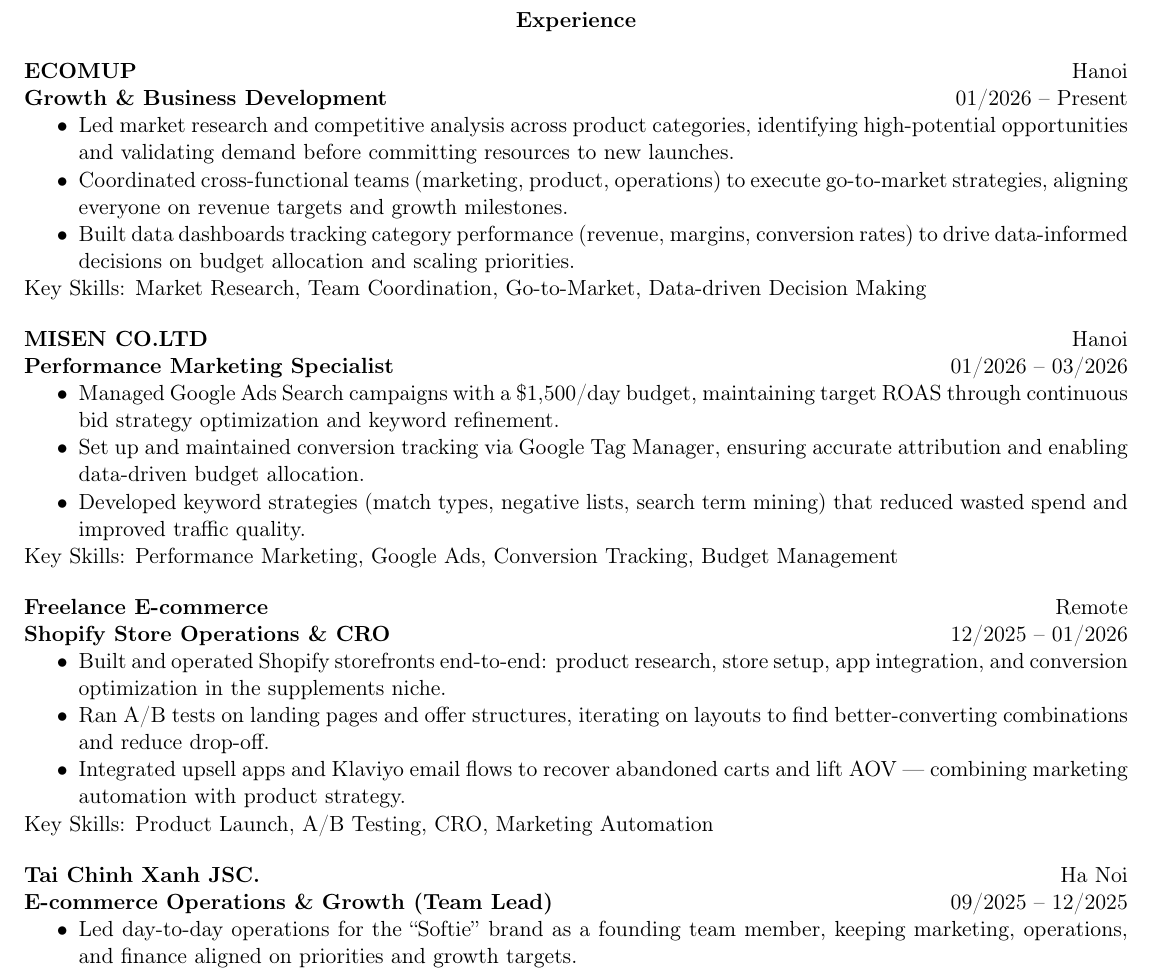
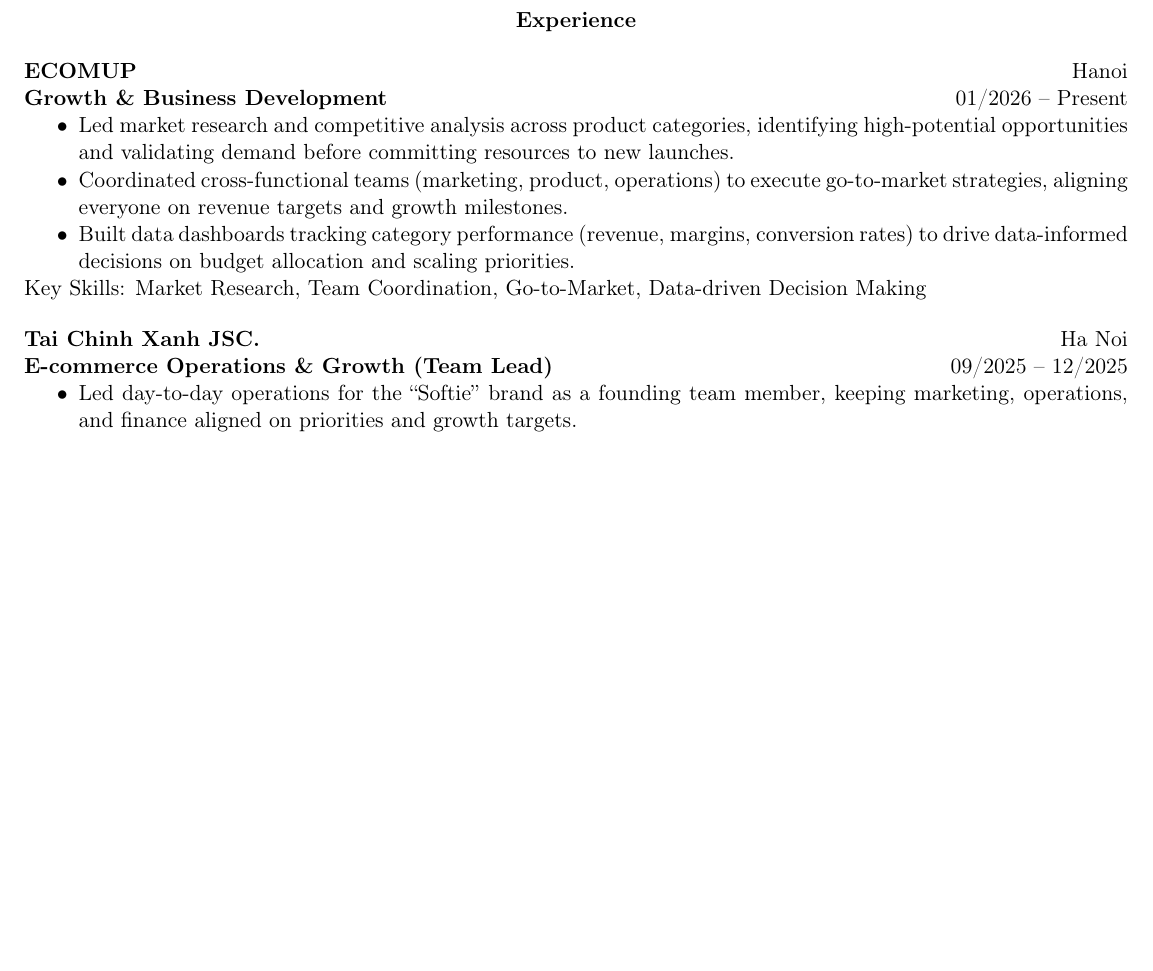
Before and after one commit to thnglee/lethang-apero, a LaTeX CV (cv/main.tex): part of page 1 of 3 before the commit and part of page 1 of 2 after it, cut so that both start at the same text, the shorter picture padded with empty space. Compiled offline with pdfLaTeX.

Commit message:
Remove MISEN and Freelance E-commerce sections from CV
Co-Authored-By: Claude Opus 4.6 <noreply@anthropic.com>

```diff
--- a/cv/main.tex
+++ b/cv/main.tex
@@ -41,30 +41,6 @@
     \item Built data dashboards tracking category performance (revenue, margins, conversion rates) to drive data-informed decisions on budget allocation and scaling priorities.
 \end{itemize}
 Key Skills: Market Research, Team Coordination, Go-to-Market, Data-driven Decision Making
-
-\vspace{12pt}
-
-\textbf{MISEN CO.LTD} \hfill Hanoi
-
-\textbf{Performance Marketing Specialist} \hfill 01/2026 -- 03/2026
-\begin{itemize}[noitemsep, topsep=0pt, partopsep=0pt, parsep=0pt]
-    \item Managed Google Ads Search campaigns with a \$1,500/day budget, maintaining target ROAS through continuous bid strategy optimization and keyword refinement.
-    \item Set up and maintained conversion tracking via Google Tag Manager, ensuring accurate attribution and enabling data-driven budget allocation.
-    \item Developed keyword strategies (match types, negative lists, search term mining) that reduced wasted spend and improved traffic quality.
-\end{itemize}
-Key Skills: Performance Marketing, Google Ads, Conversion Tracking, Budget Management
-
-\vspace{12pt}
-
-\textbf{Freelance E-commerce} \hfill Remote
-
-\textbf{Shopify Store Operations \& CRO} \hfill 12/2025 -- 01/2026
-\begin{itemize}[noitemsep, topsep=0pt, partopsep=0pt, parsep=0pt]
-    \item Built and operated Shopify storefronts end-to-end: product research, store setup, app integration, and conversion optimization in the supplements niche.
-    \item Ran A/B tests on landing pages and offer structures, iterating on layouts to find better-converting combinations and reduce drop-off.
-    \item Integrated upsell apps and Klaviyo email flows to recover abandoned carts and lift AOV --- combining marketing automation with product strategy.
-\end{itemize}
-Key Skills: Product Launch, A/B Testing, CRO, Marketing Automation
 
 \vspace{12pt}
 
```
Also changed, not shown: cv/main.pdf.
